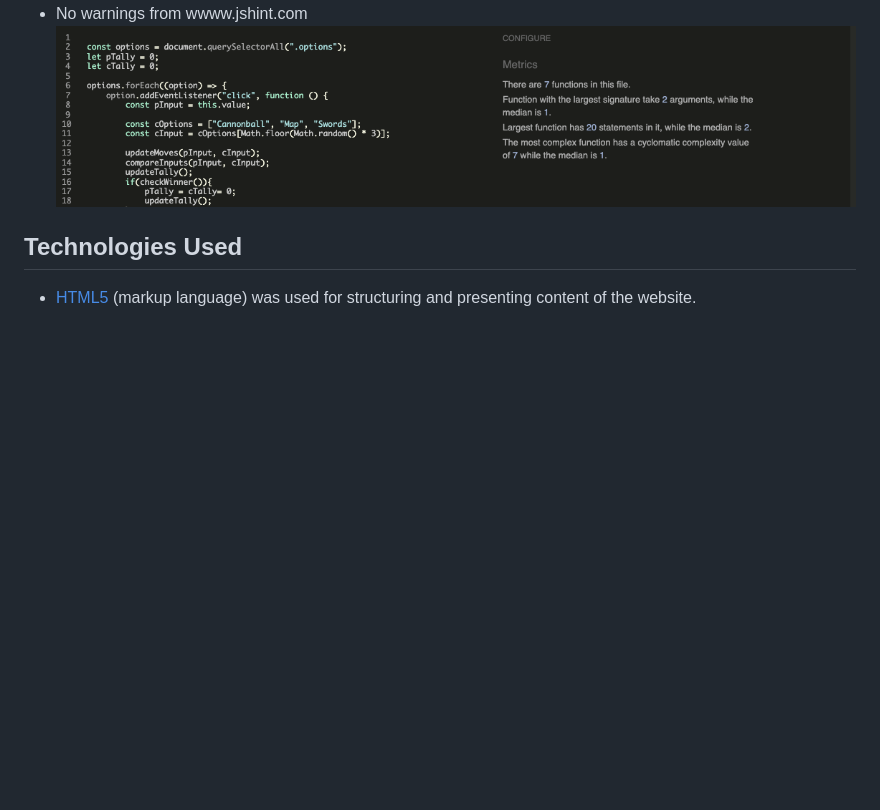
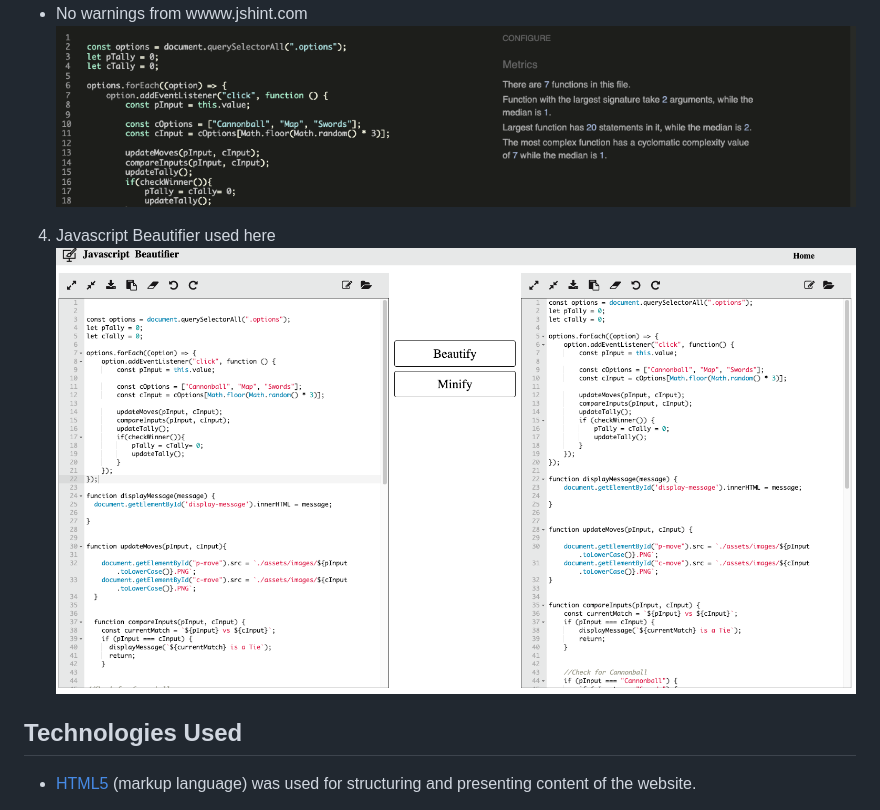
Before and after one commit to Code-Institute-Submissions/MrFogg866-project-2_MayResub, a Markdown page: README.md, the part around the change. Rendered like a GitHub page; pictures changed too: assets/images/beautifier-js.png (added); blank space fills up the shorter version.

```diff
--- a/README.md
+++ b/README.md
@@ -65,6 +65,10 @@ Validator Testing:
 - No warnings from wwww.jshint.com
 ![jshint](assets/images/jshint.png)
 
+4. Javascript Beautifier used here
+![jshint](assets/images/beautifier-js.png)
+
+
 
 
 
```
Also changed, not shown: 1 other file.
